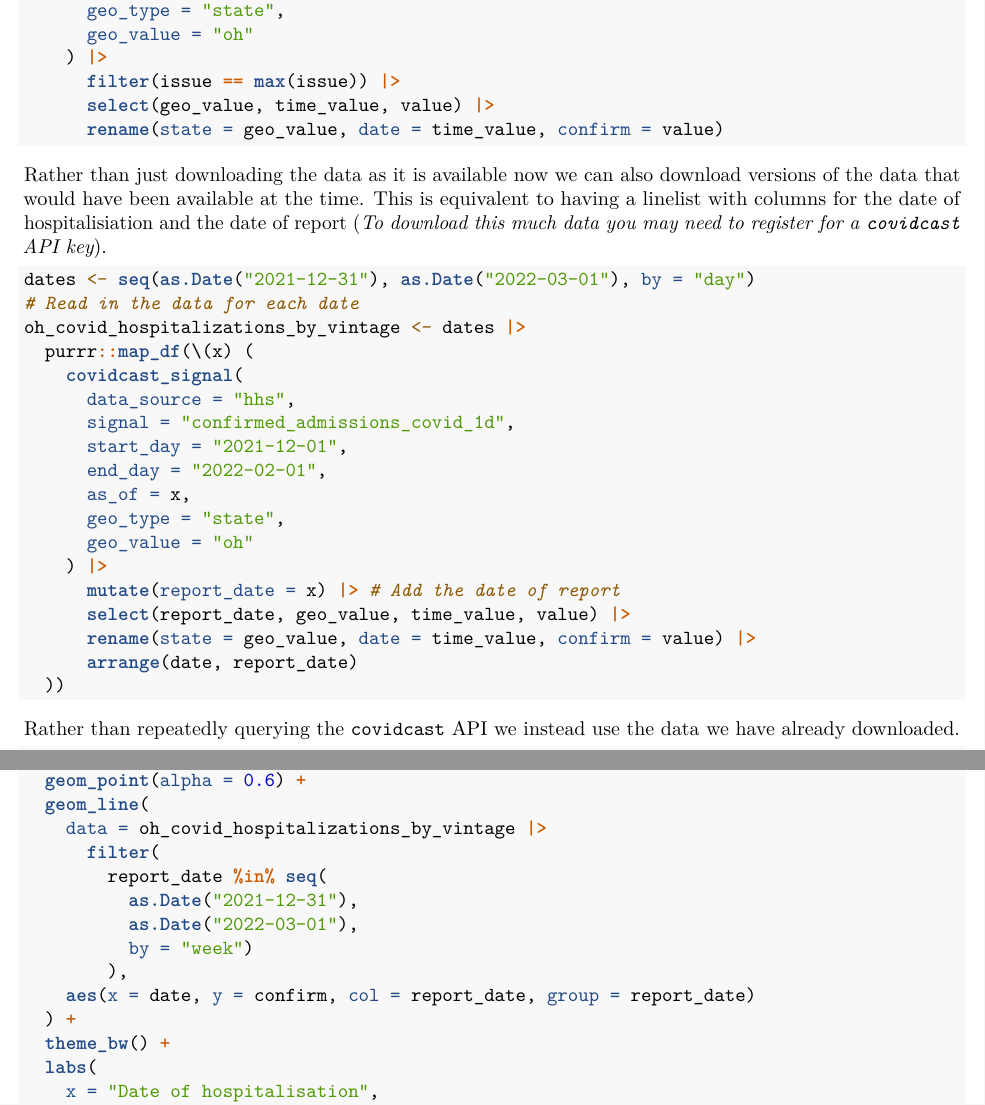
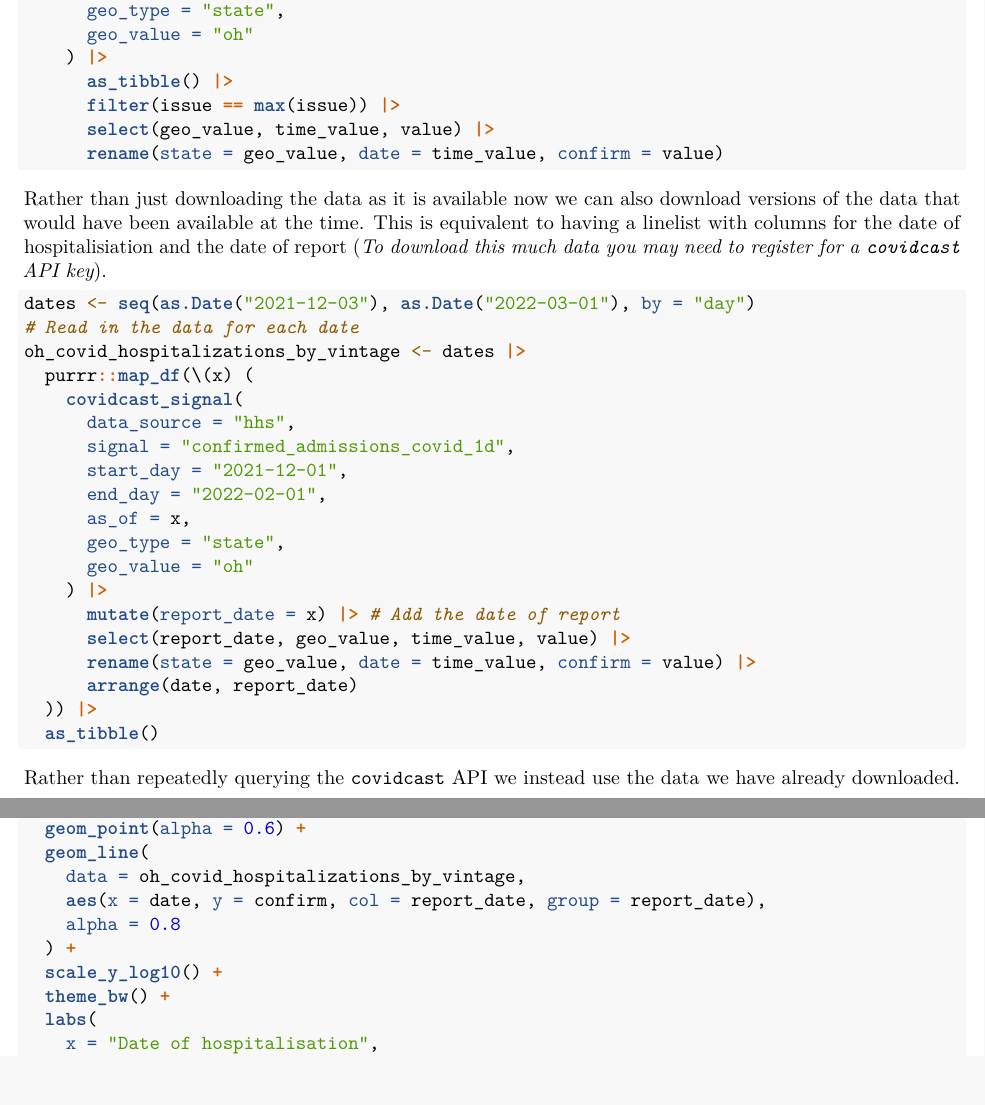
Before and after one commit to seabbs/cste-forecasting-workshop, an R Markdown document (epinow2.Rmd): two parts of pages 2 and 4 of 10 before the commit and two parts of pages 2 and 4 of 9 after it, joined at a grey line, cut so that both start at the same text, the shorter picture padded with empty space. Rendered offline with R 4.5, knitr and Pandoc, then LaTeX, with nearby package versions; some code elsewhere in the file could not run offline.

Commit message:
more snapshots

````diff
--- a/epinow2.Rmd
+++ b/epinow2.Rmd
@@ -58,6 +58,7 @@ oh_covid_hospitalizations <- covidcast_signal(
       geo_type = "state",
       geo_value = "oh"
     ) |>
+      as_tibble() |>
       filter(issue == max(issue)) |>
       select(geo_value, time_value, value) |>
       rename(state = geo_value, date = time_value, confirm = value)
@@ -83,7 +84,8 @@ oh_covid_hospitalizations_by_vintage <- dates |>
       select(report_date, geo_value, time_value, value) |>
       rename(state = geo_value, date = time_value, confirm = value) |>
       arrange(date, report_date)
-  ))
+  )) |>
+  as_tibble()
 ```
 
 Rather than repeatedly querying the `covidcast` API we instead use the data we have already downloaded.
@@ -133,15 +135,11 @@ oh_covid_hospitalizations |>
   aes(x = date, y = confirm) +
   geom_point(alpha = 0.6) +
   geom_line(
-    data = oh_covid_hospitalizations_by_vintage |>
-      filter(
-        report_date %in% seq(
-          as.Date("2021-12-31"),
-          as.Date("2022-03-01"),
-          by = "week")
-        ),
-    aes(x = date, y = confirm, col = report_date, group = report_date)
+    data = oh_covid_hospitalizations_by_vintage,
+    aes(x = date, y = confirm, col = report_date, group = report_date),
+    alpha = 0.8
   ) +
+  scale_y_log10() +
   theme_bw() +
   labs(
     x = "Date of hospitalisation",
````
Also changed, not shown: data/oh_covid_hospitalizations_by_vintage.rds, epinow2.Rmd (4 more changed lines).
